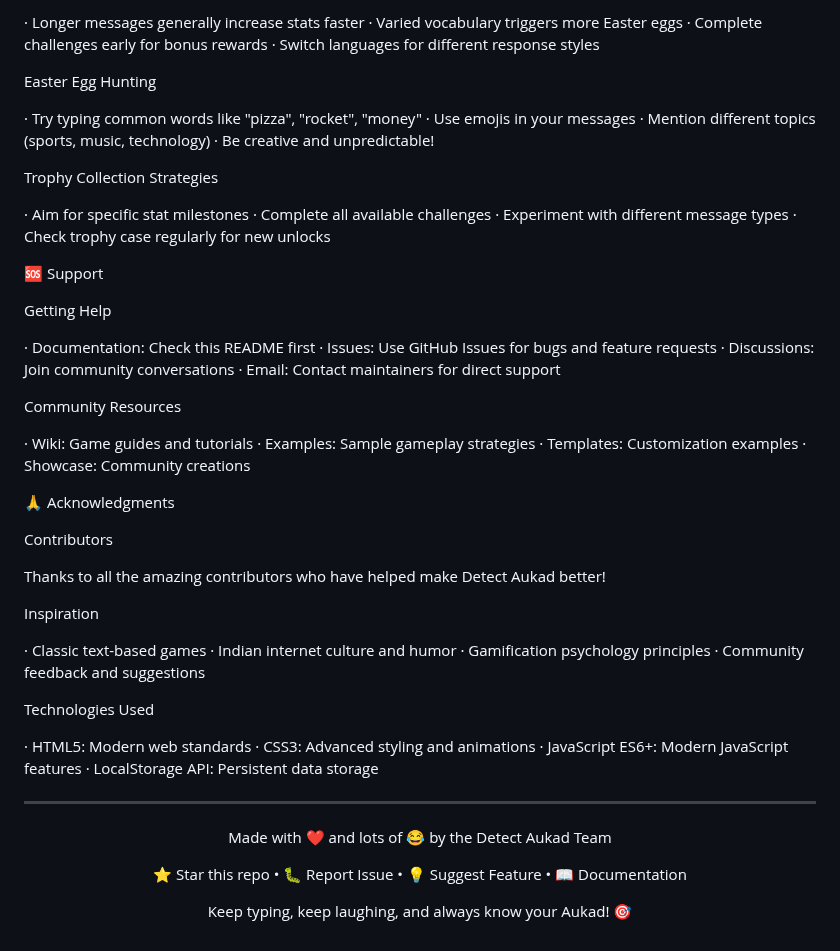
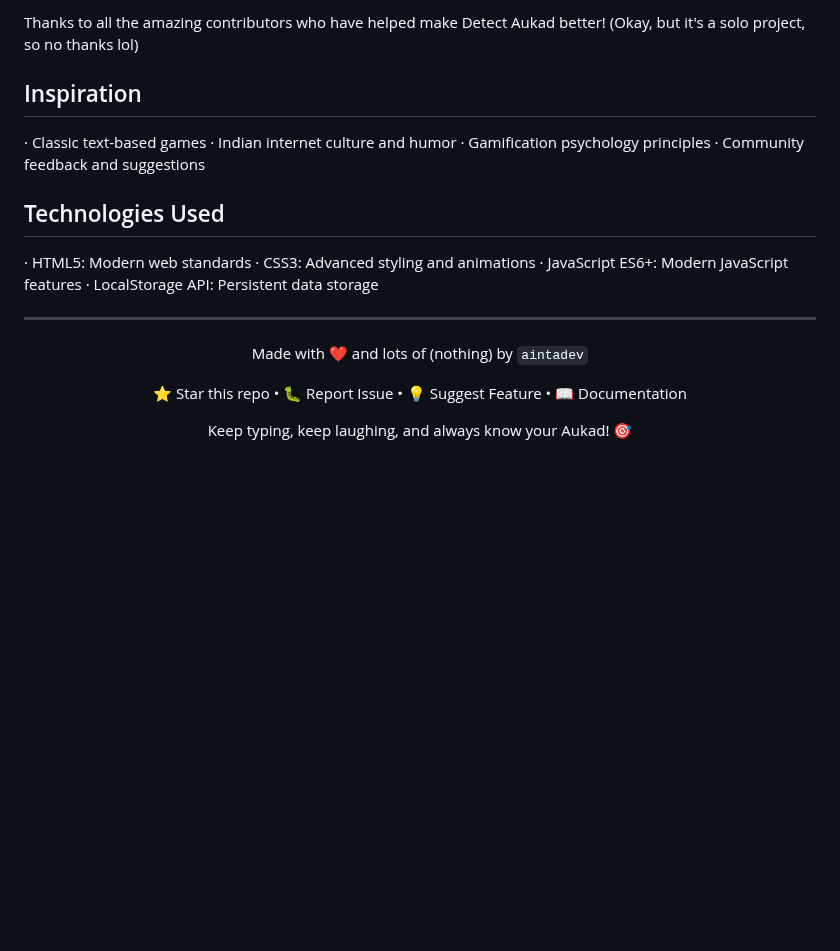
Before and after one commit to aintadev/Detect-Aukad, a Markdown page: README.md, the part around one of its changes. GitHub-like rendering; blank space fills up the shorter version.

```diff
--- a/README.md
+++ b/README.md
@@ -319,53 +241,14 @@ Pro Gameplay Tips
 
-· Longer messages generally increase stats faster
-· Varied vocabulary triggers more Easter eggs
-· Complete challenges early for bonus rewards
-· Switch languages for different response styles
+Thanks to all the amazing contributors who have helped make Detect Aukad better! (Okay, but it's a solo project, so no thanks lol)
 
-Easter Egg Hunting
-
-· Try typing common words like "pizza", "rocket", "money"
-· Use emojis in your messages
-· Mention different topics (sports, music, technology)
-· Be creative and unpredictable!
-
-Trophy Collection Strategies
-
-· Aim for specific stat milestones
-· Complete all available challenges
-· Experiment with different message types
-· Check trophy case regularly for new unlocks
-
-🆘 Support
-
-Getting Help
-
-· Documentation: Check this README first
-· Issues: Use GitHub Issues for bugs and feature requests
-· Discussions: Join community conversations
-· Email: Contact maintainers for direct support
-
-Community Resources
-
-· Wiki: Game guides and tutorials
-· Examples: Sample gameplay strategies
-· Templates: Customization examples
-· Showcase: Community creations
-
-🙏 Acknowledgments
-
-Contributors
-
-Thanks to all the amazing contributors who have helped make Detect Aukad better!
-
-Inspiration
+## Inspiration
 
 · Classic text-based games
 · Indian internet culture and humor
 · Gamification psychology principles
 · Community feedback and suggestions
 
-Technologies Used
+## Technologies Used
 
 · HTML5: Modern web standards
 · CSS3: Advanced styling and animations
@@ -376,7 +259,7 @@ Technologies Used
 
 <div align="center">
 
-Made with ❤️ and lots of 😂 by the Detect Aukad Team
+Made with ❤️ and lots of (nothing) by `aintadev`
 
 ⭐ Star this repo • 🐛 Report Issue • 💡 Suggest Feature • 📖 Documentation
 
```
Also changed, not shown: other parts of README.md (+54 -132 lines).
